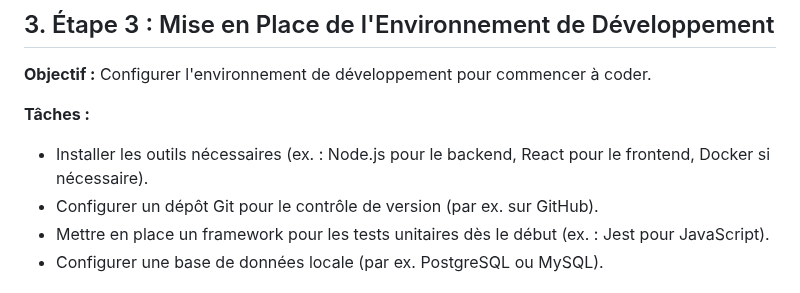
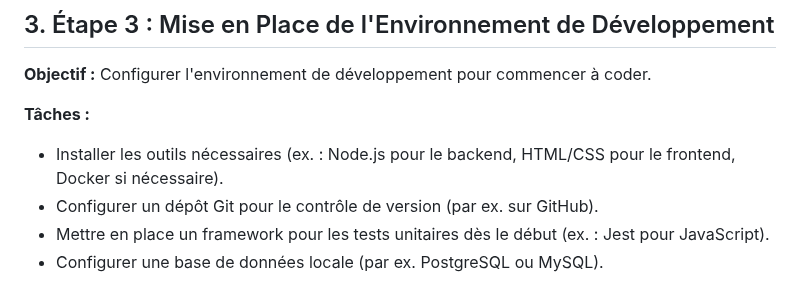
Before and after one commit to ScoobyScuit/ProjetGL_Baptiste_Tommy, a Markdown page: README.md, the part around the change. Rendered like a GitHub page.

```diff
--- a/README.md
+++ b/README.md
@@ -164,7 +164,7 @@ Valider cette conception avec les parties prenantes ou les autres membres de l
 **Objectif :** Configurer l'environnement de développement pour commencer à coder.
 
 **Tâches :**
-* Installer les outils nécessaires (ex. : Node.js pour le backend, React pour le frontend, Docker si nécessaire).
+* Installer les outils nécessaires (ex. : Node.js pour le backend, HTML/CSS pour le frontend, Docker si nécessaire).
 * Configurer un dépôt Git pour le contrôle de version (par ex. sur GitHub).
 * Mettre en place un framework pour les tests unitaires dès le début (ex. : Jest pour JavaScript).
 * Configurer une base de données locale (par ex. PostgreSQL ou MySQL).
```
